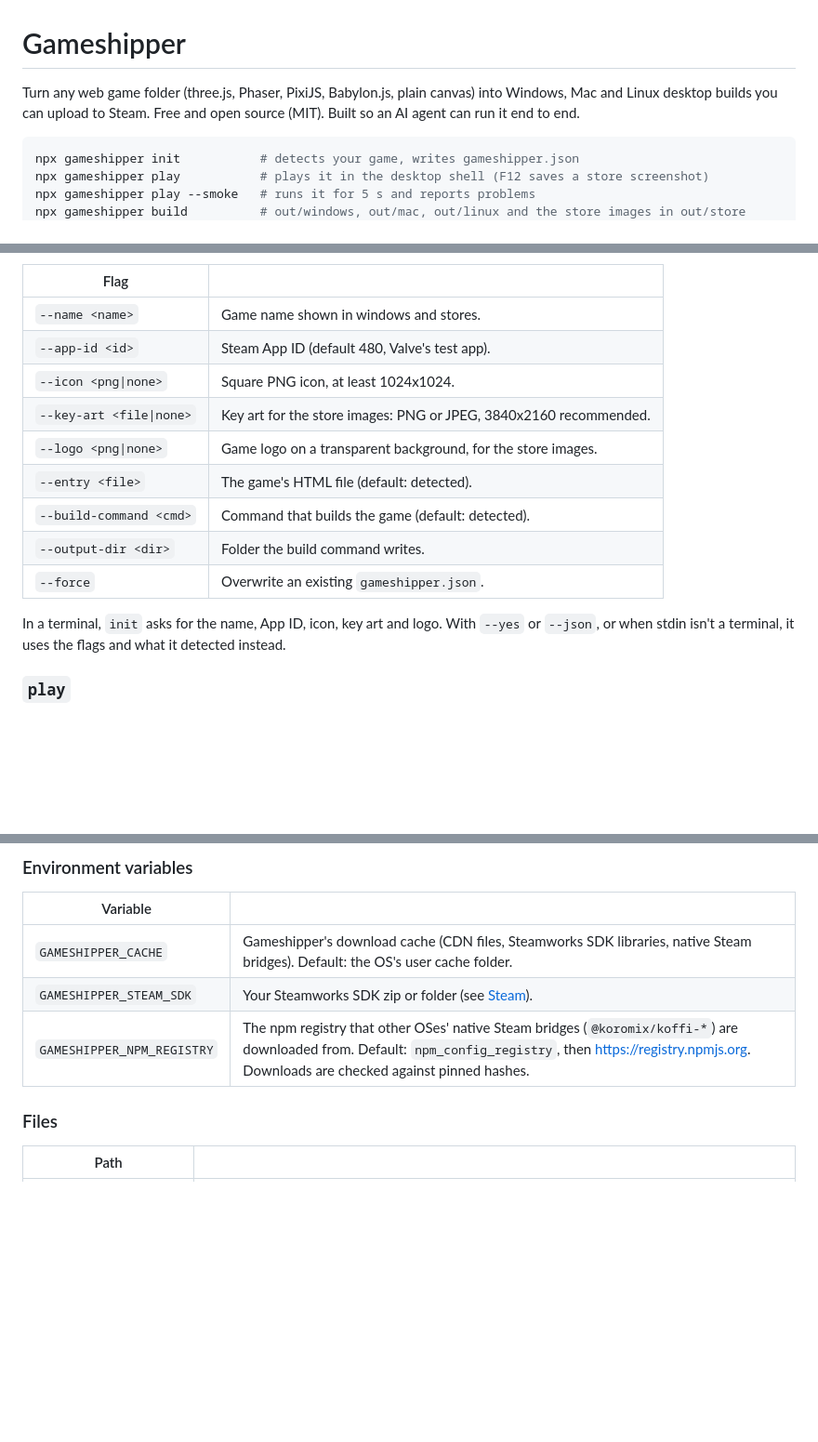
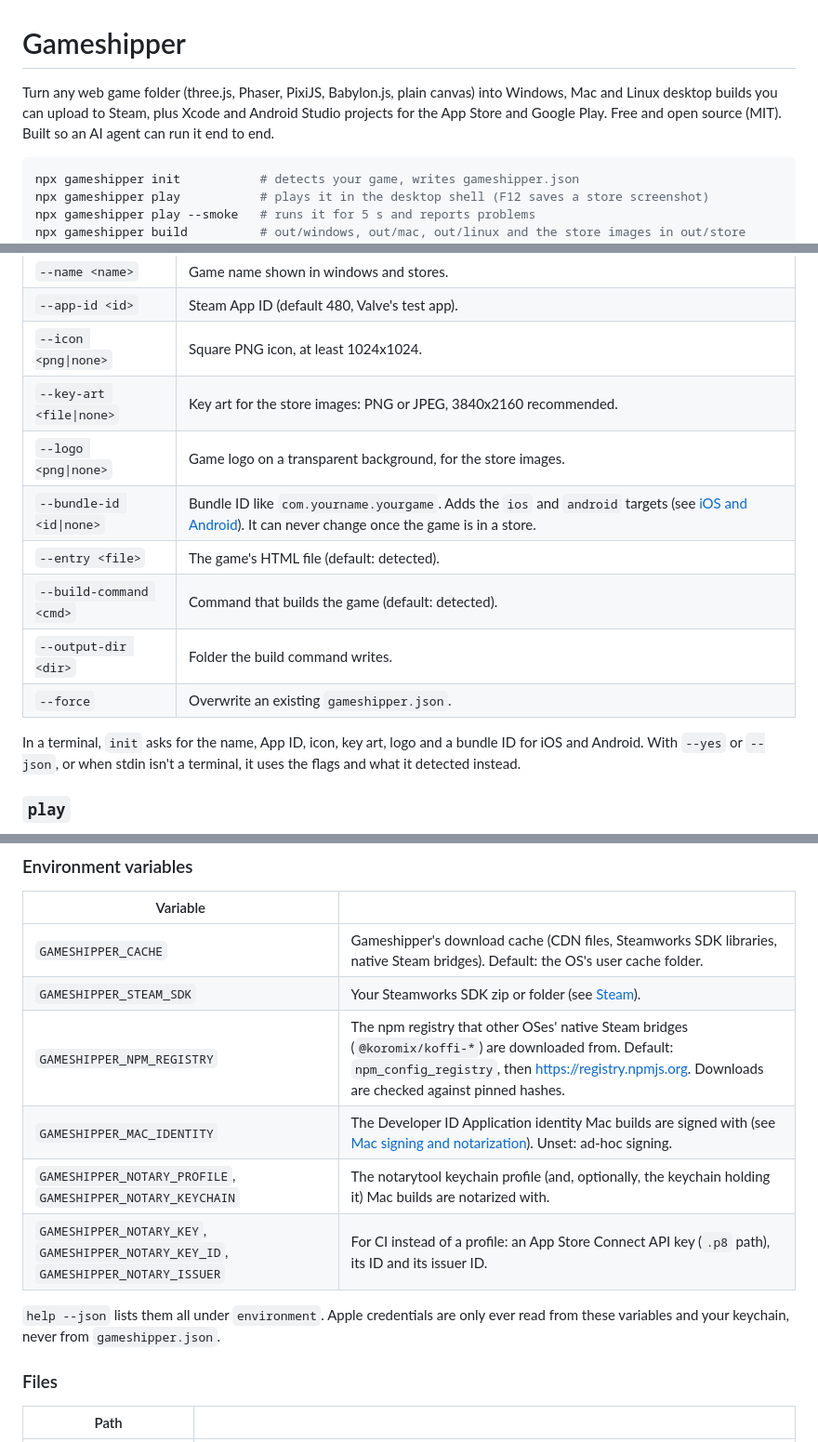
Before and after one commit to gameshipper/gameshipper, a Markdown page: README.md, 3 parts joined by grey strips. Shown at 93% size. GitHub-like rendering; blank space fills up the shorter version.

````diff
--- a/README.md
+++ b/README.md
@@ -1,6 +1,6 @@
 # Gameshipper
 
-Turn any web game folder (three.js, Phaser, PixiJS, Babylon.js, plain canvas) into Windows, Mac and Linux desktop builds you can upload to Steam. Free and open source (MIT). Built so an AI agent can run it end to end.
+Turn any web game folder (three.js, Phaser, PixiJS, Babylon.js, plain canvas) into Windows, Mac and Linux desktop builds you can upload to Steam, plus Xcode and Android Studio projects for the App Store and Google Play. Free and open source (MIT). Built so an AI agent can run it end to end.
 
 ```bash
 npx gameshipper init           # detects your game, writes gameshipper.json
@@ -28,12 +28,13 @@ Detects the game and writes `gameshipper.json`. It finds `index.html` (or the fi
 | `--icon <png\|none>` | Square PNG icon, at least 1024x1024. |
 | `--key-art <file\|none>` | Key art for the store images: PNG or JPEG, 3840x2160 recommended. |
 | `--logo <png\|none>` | Game logo on a transparent background, for the store images. |
+| `--bundle-id <id\|none>` | Bundle ID like `com.yourname.yourgame`. Adds the `ios` and `android` targets (see [iOS and Android](#ios-and-android)). It can never change once the game is in a store. |
 | `--entry <file>` | The game's HTML file (default: detected). |
 | `--build-command <cmd>` | Command that builds the game (default: detected). |
 | `--output-dir <dir>` | Folder the build command writes. |
 | `--force` | Overwrite an existing `gameshipper.json`. |
 
-In a terminal, `init` asks for the name, App ID, icon, key art and logo. With `--yes` or `--json`, or when stdin isn't a terminal, it uses the flags and what it detected instead.
+In a terminal, `init` asks for the name, App ID, icon, key art, logo and a bundle ID for iOS and Android. With `--yes` or `--json`, or when stdin isn't a terminal, it uses the flags and what it detected instead.
 
 ### `play`
 
@@ -167,6 +168,11 @@ A check that couldn't run here is `skip`, and its message says why.
 | `GAMESHIPPER_CACHE` | Gameshipper's download cache (CDN files, Steamworks SDK libraries, native Steam bridges). Default: the OS's user cache folder. |
 | `GAMESHIPPER_STEAM_SDK` | Your Steamworks SDK zip or folder (see [Steam](#steam)). |
 | `GAMESHIPPER_NPM_REGISTRY` | The npm registry that other OSes' native Steam bridges (`@koromix/koffi-*`) are downloaded from. Default: `npm_config_registry`, then https://registry.npmjs.org. Downloads are checked against pinned hashes. |
+| `GAMESHIPPER_MAC_IDENTITY` | The Developer ID Application identity Mac builds are signed with (see [Mac signing and notarization](#mac-signing-and-notarization)). Unset: ad-hoc signing. |
+| `GAMESHIPPER_NOTARY_PROFILE`, `GAMESHIPPER_NOTARY_KEYCHAIN` | The notarytool keychain profile (and, optionally, the keychain holding it) Mac builds are notarized with. |
+| `GAMESHIPPER_NOTARY_KEY`, `GAMESHIPPER_NOTARY_KEY_ID`, `GAMESHIPPER_NOTARY_ISSUER` | For CI instead of a profile: an App Store Connect API key (`.p8` path), its ID and its issuer ID. |
+
+`help --json` lists them all under `environment`. Apple credentials are only ever read from these variables and your keychain, never from `gameshipper.json`.
 
 ### Files
 
````
Also changed, not shown: other parts of README.md (+49 -10 lines).
